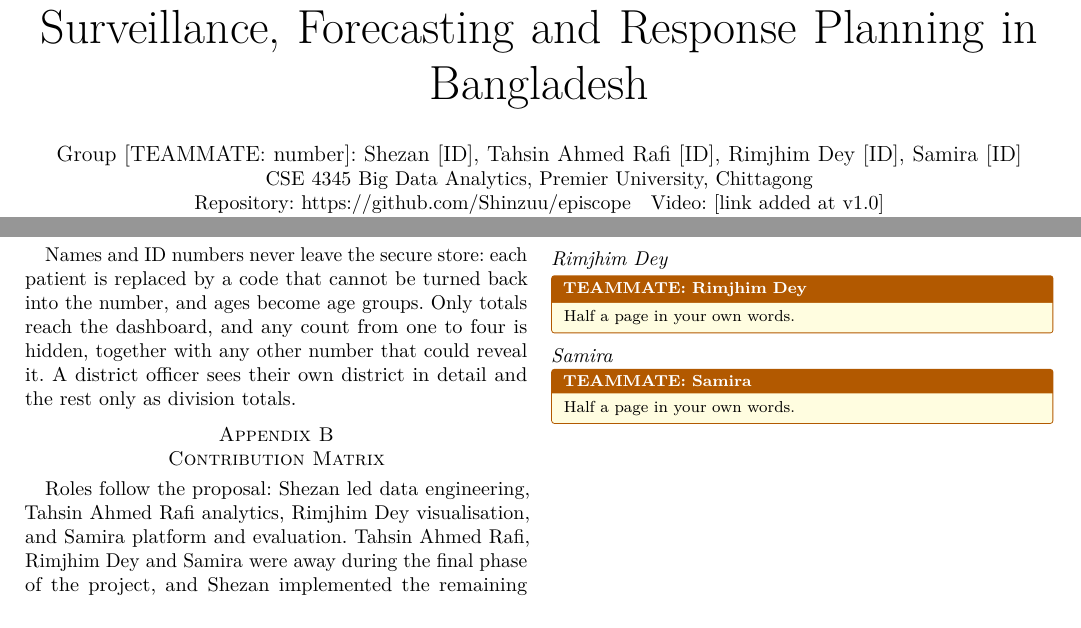
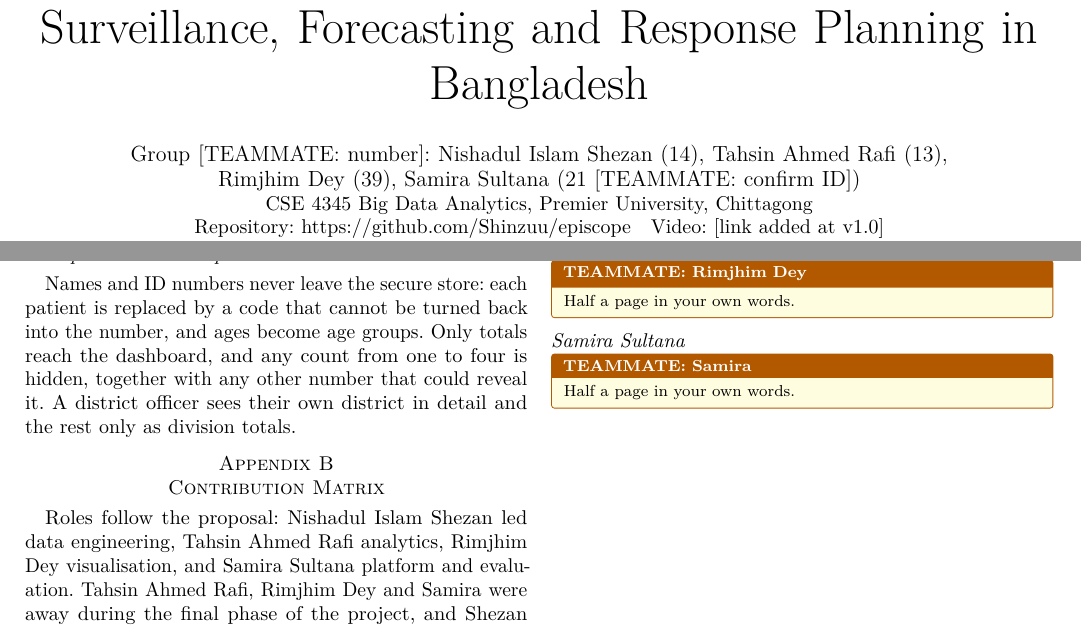
Before and after one commit to Shinzuu/episcope, a LaTeX paper (report/main.tex, which reads report/sections/appendix.tex): two parts of pages 1 and 11 of 11, joined at a grey line, cut so that both start at the same text. Compiled offline with pdfLaTeX; a missing font is replaced by an installed copy or a similar font; a LaTeX package or settings file that is missing is left out.

Commit message:
Report: full names and student IDs on the cover (Samira's ID to confirm)

```diff
--- a/report/main.tex
+++ b/report/main.tex
@@ -22,7 +22,7 @@
 
 \begin{document}
 \title{EpiScope: A Big Data Platform for Disease Surveillance, Forecasting and Response Planning in Bangladesh}
-\author{\IEEEauthorblockN{Group [TEAMMATE: number]: Shezan [ID], Tahsin Ahmed Rafi [ID], Rimjhim Dey [ID], Samira [ID]}
+\author{\IEEEauthorblockN{Group [TEAMMATE: number]: Nishadul Islam Shezan (14), Tahsin Ahmed Rafi (13),\\ Rimjhim Dey (39), Samira Sultana (21 [TEAMMATE: confirm ID])}
 \IEEEauthorblockA{CSE 4345 Big Data Analytics, Premier University, Chittagong\\
 Repository: \repo\quad Video: [link added at v1.0]}}
 \maketitle
--- a/report/sections/appendix.tex
+++ b/report/sections/appendix.tex
@@ -85,8 +85,8 @@ four is hidden, together with any other number that could reveal it. A district
 in detail and the rest only as division totals.
 
 \section{Contribution Matrix}
-Roles follow the proposal: Shezan led data engineering, Tahsin Ahmed Rafi analytics, Rimjhim Dey
-visualisation, and Samira platform and evaluation. Tahsin Ahmed Rafi, Rimjhim Dey and Samira were away during
+Roles follow the proposal: Nishadul Islam Shezan led data engineering, Tahsin Ahmed Rafi analytics, Rimjhim Dey
+visualisation, and Samira Sultana platform and evaluation. Tahsin Ahmed Rafi, Rimjhim Dey and Samira were away during
 the final phase of the project, and Shezan implemented the remaining parts of their areas.
 
 \begin{table}[htbp]
@@ -135,7 +135,7 @@ Half a page in your own words.
 \begin{teammate}{Rimjhim Dey}
 Half a page in your own words.
 \end{teammate}
-\subsection*{Samira}
+\subsection*{Samira Sultana}
 \begin{teammate}{Samira}
 Half a page in your own words.
 \end{teammate}
```
Also changed, not shown: docs/EpiScope-report.pdf, report/sections/appendix.tex (2 more changed lines).
